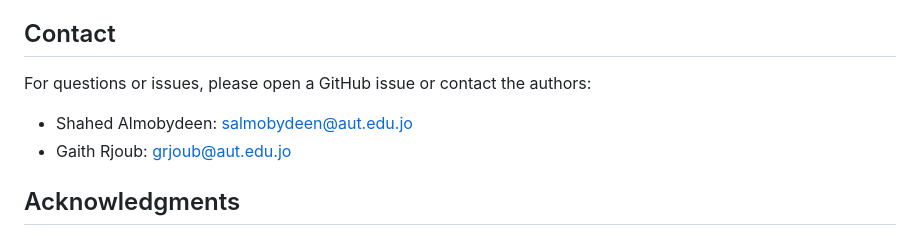
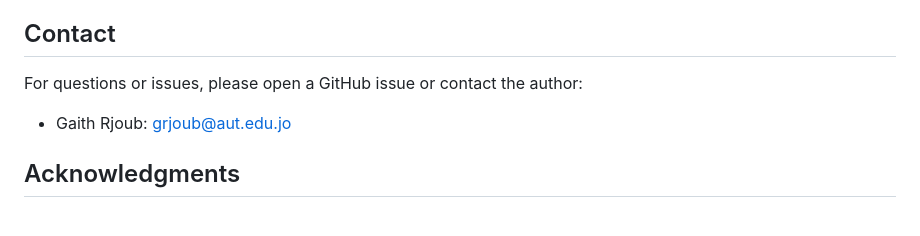
Before and after one commit to gr7-cipher/self-Correction-Failure-Prediction-SCFP-, a Markdown page: README.md, the part around the change. GitHub-like rendering.

Commit message:
Fix author contact line in README
Corrected author contact information in README.

```diff
--- a/README.md
+++ b/README.md
@@ -255,9 +255,8 @@ This project is dual-licensed:
 
 ## Contact
 
-For questions or issues, please open a GitHub issue or contact the authors:
+For questions or issues, please open a GitHub issue or contact the author:
 
-- Shahed Almobydeen: salmobydeen@aut.edu.jo
 - Gaith Rjoub: grjoub@aut.edu.jo
 
 
```
